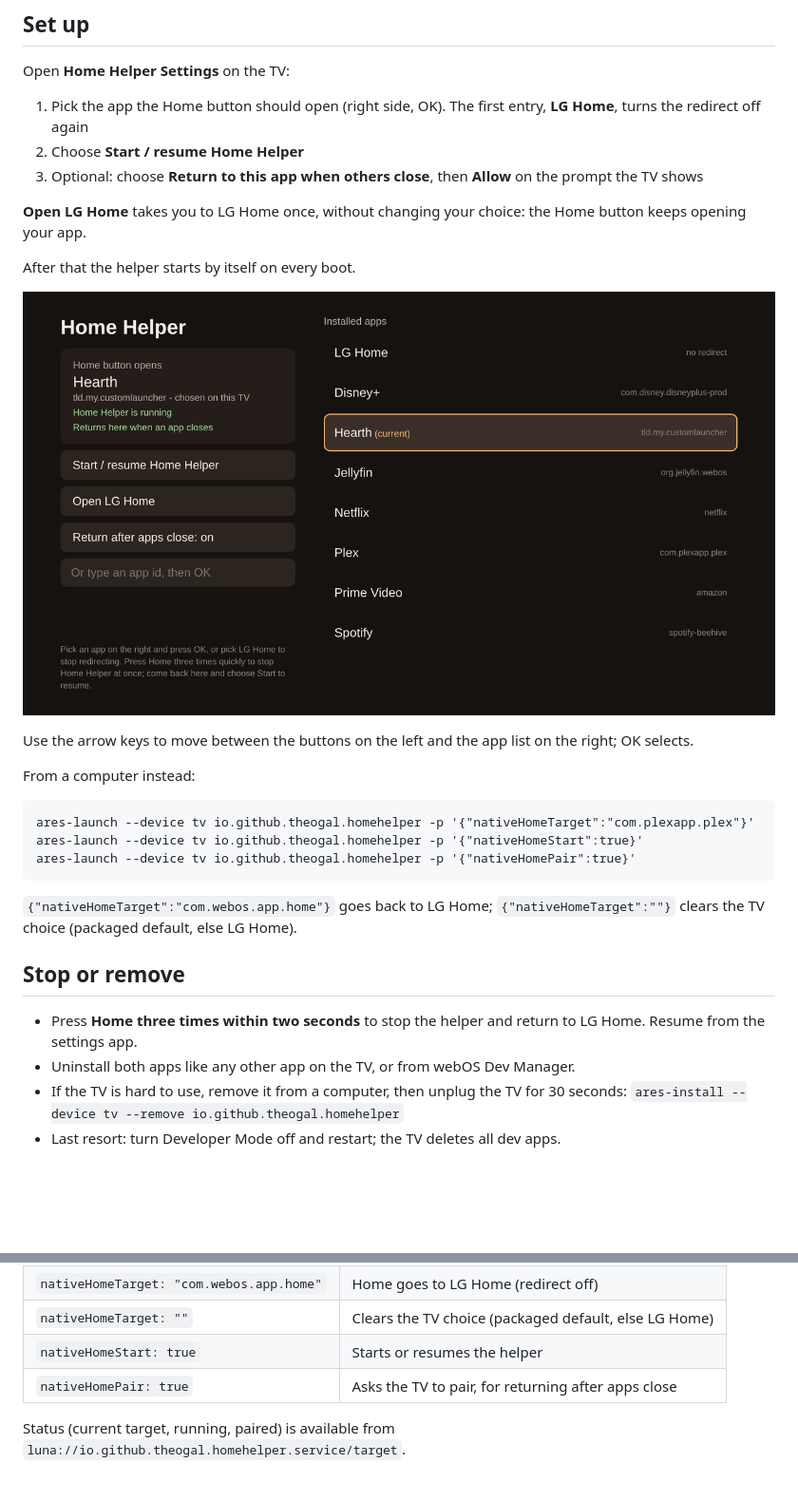
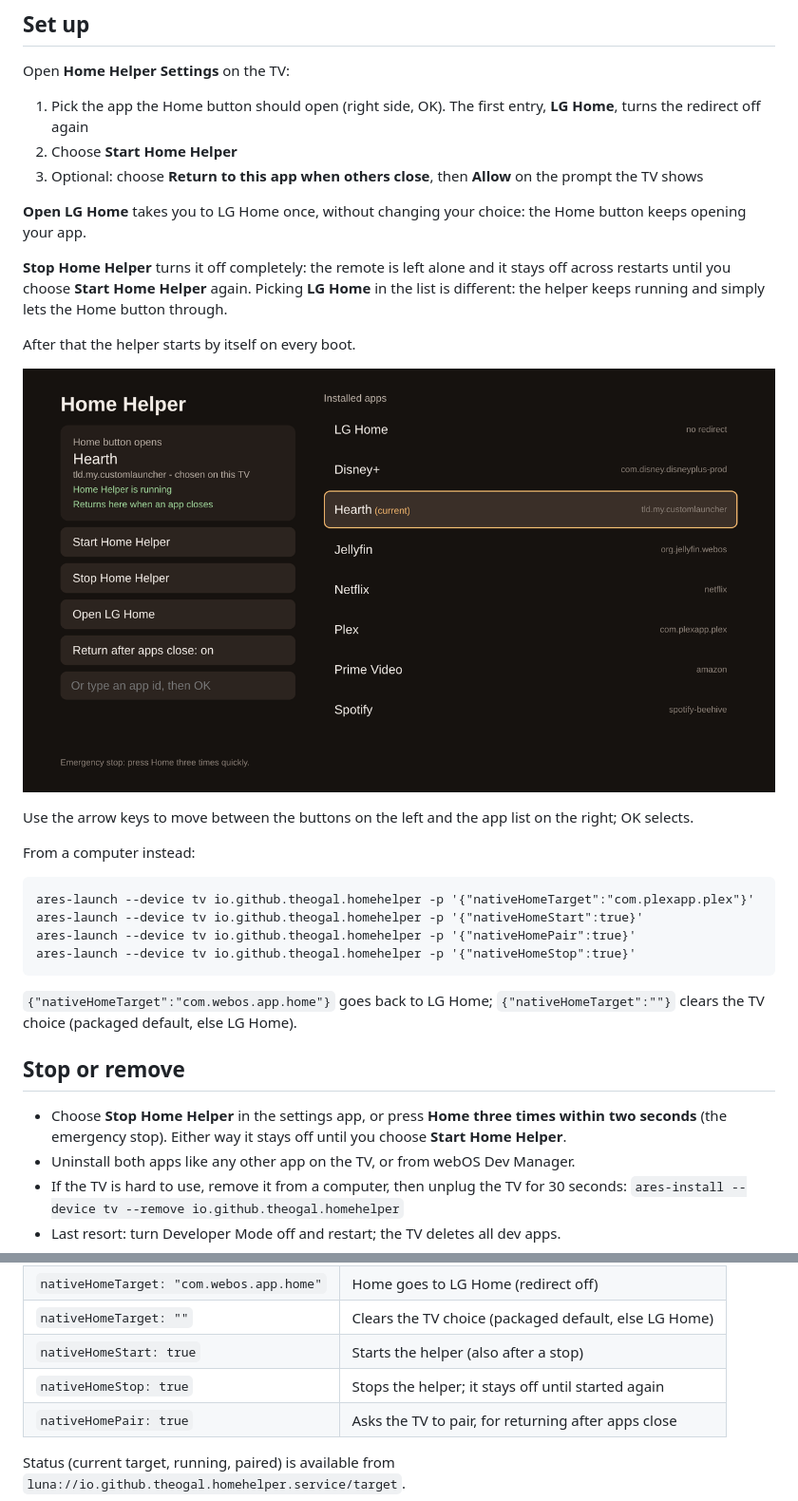
Before and after one commit to TheoGal/lg-homehelper, a Markdown page: README.md, 2 parts joined by grey strips. Shown at 95% size. GitHub-like rendering; pictures changed too: docs/settings-app-chosen.png; blank space fills up the shorter version.

````diff
--- a/README.md
+++ b/README.md
@@ -51,12 +51,17 @@ Open **Home Helper Settings** on the TV:
 
 1. Pick the app the Home button should open (right side, OK). The first
    entry, **LG Home**, turns the redirect off again
-2. Choose **Start / resume Home Helper**
+2. Choose **Start Home Helper**
 3. Optional: choose **Return to this app when others close**, then **Allow**
    on the prompt the TV shows
 
 **Open LG Home** takes you to LG Home once, without changing your choice: the
 Home button keeps opening your app.
+
+**Stop Home Helper** turns it off completely: the remote is left alone and it
+stays off across restarts until you choose **Start Home Helper** again.
+Picking **LG Home** in the list is different: the helper keeps running and
+simply lets the Home button through.
 
 After that the helper starts by itself on every boot.
 
@@ -71,6 +76,7 @@ From a computer instead:
 ares-launch --device tv io.github.theogal.homehelper -p '{"nativeHomeTarget":"com.plexapp.plex"}'
 ares-launch --device tv io.github.theogal.homehelper -p '{"nativeHomeStart":true}'
 ares-launch --device tv io.github.theogal.homehelper -p '{"nativeHomePair":true}'
+ares-launch --device tv io.github.theogal.homehelper -p '{"nativeHomeStop":true}'
 ```
 
 `{"nativeHomeTarget":"com.webos.app.home"}` goes back to LG Home;
@@ -78,8 +84,9 @@ ares-launch --device tv io.github.theogal.homehelper -p '{"nativeHomePair":true}
 
 ## Stop or remove
 
-- Press **Home three times within two seconds** to stop the helper and return
-  to LG Home. Resume from the settings app.
+- Choose **Stop Home Helper** in the settings app, or press **Home three
+  times within two seconds** (the emergency stop). Either way it stays off
+  until you choose **Start Home Helper**.
 - Uninstall both apps like any other app on the TV, or from webOS Dev Manager.
 - If the TV is hard to use, remove it from a computer, then unplug the TV for
   30 seconds:
@@ -121,7 +128,8 @@ launchHelper({ nativeHomeStart: true });
 | `nativeHomeTarget: "<app id>"` | Home opens that app |
 | `nativeHomeTarget: "com.webos.app.home"` | Home goes to LG Home (redirect off) |
 | `nativeHomeTarget: ""` | Clears the TV choice (packaged default, else LG Home) |
-| `nativeHomeStart: true` | Starts or resumes the helper |
+| `nativeHomeStart: true` | Starts the helper (also after a stop) |
+| `nativeHomeStop: true` | Stops the helper; it stays off until started again |
 | `nativeHomePair: true` | Asks the TV to pair, for returning after apps close |
 
 Status (current target, running, paired) is available from
````
Also changed, not shown: 3 other files.
